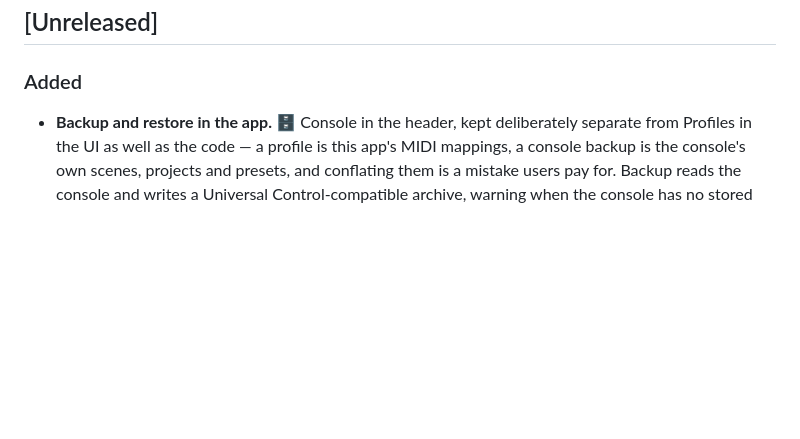
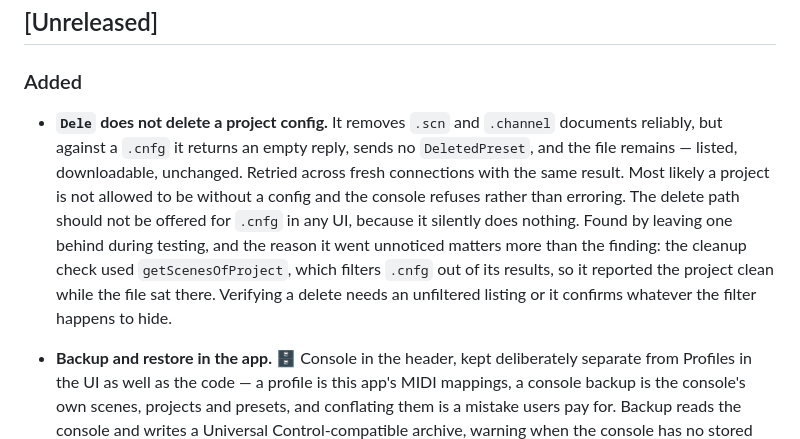
Before and after one commit to sandinak/studiolive-midi-controller, a Markdown page: CHANGELOG.md, the part around the change. Rendered like a GitHub page; blank space fills up the shorter version.

```diff
--- a/CHANGELOG.md
+++ b/CHANGELOG.md
@@ -8,6 +8,8 @@ and this project adheres to [Semantic Versioning](https://semver.org/spec/v2.0.0
 ## [Unreleased]
 
 ### Added
+- **`Dele` does not delete a project config.** It removes `.scn` and `.channel` documents reliably, but against a `.cnfg` it returns an empty reply, sends no `DeletedPreset`, and the file remains — listed, downloadable, unchanged. Retried across fresh connections with the same result. Most likely a project is not allowed to be without a config and the console refuses rather than erroring. The delete path should not be offered for `.cnfg` in any UI, because it silently does nothing. Found by leaving one behind during testing, and the reason it went unnoticed matters more than the finding: the cleanup check used `getScenesOfProject`, which filters `.cnfg` out of its results, so it reported the project clean while the file sat there. Verifying a delete needs an unfiltered listing or it confirms whatever the filter happens to hide.
+
 - **Backup and restore in the app.** 🗄️ Console in the header, kept deliberately separate from Profiles in the UI as well as the code — a profile is this app's MIDI mappings, a console backup is the console's own scenes, projects and presets, and conflating them is a mistake users pay for. Backup reads the console and writes a Universal Control-compatible archive, warning when the console has no stored project and the archive therefore holds only the factory library. Restore shows a plan before writing anything: every slot it would create, every slot it would **replace** with the current occupant named, and a confirmation box that must be ticked before anything is replaced. The plan is held in the main process between planning and applying, so the renderer cannot hand back something it has edited. Restore is refused in Run mode — it is the most destructive thing the app can do and the interface is locked because somebody is mid-performance; backup stays available in both modes, since capturing the board as it stands during a show is exactly when you want to. Inspect opens an archive and reports what is in it with no console involved.
 
 - **Restore a backup to a console.** `node tools/restore-console.js <mixer-ip> <backup.bak>` — **dry run by default**, printing every slot it would create and every one it would overwrite, with the current occupant's name. It writes nothing without `--apply`, and refuses to replace an existing document without `--allow-overwrite` on top of that. Replacing a stored document is irreversible without another backup, so the destructive step has to be asked for twice and in the caller's own source. Planning and execution are separate functions and the plan is required as input, so there is no path that writes without having first worked out what it would write. The factory channel and FX presets are skipped unless asked for: they are identical on every console, account for most of the transfer time, and are almost never what a restore is for. Verified end to end against a 16R — restored a document and read it back semantically identical both to what was there before and to the archive it came from, with the rest of the console untouched.
```
Also changed, not shown: docs/config-backup-restore-plan.md (+70 -0 lines), docs/testing.md (+4 -0 lines).
